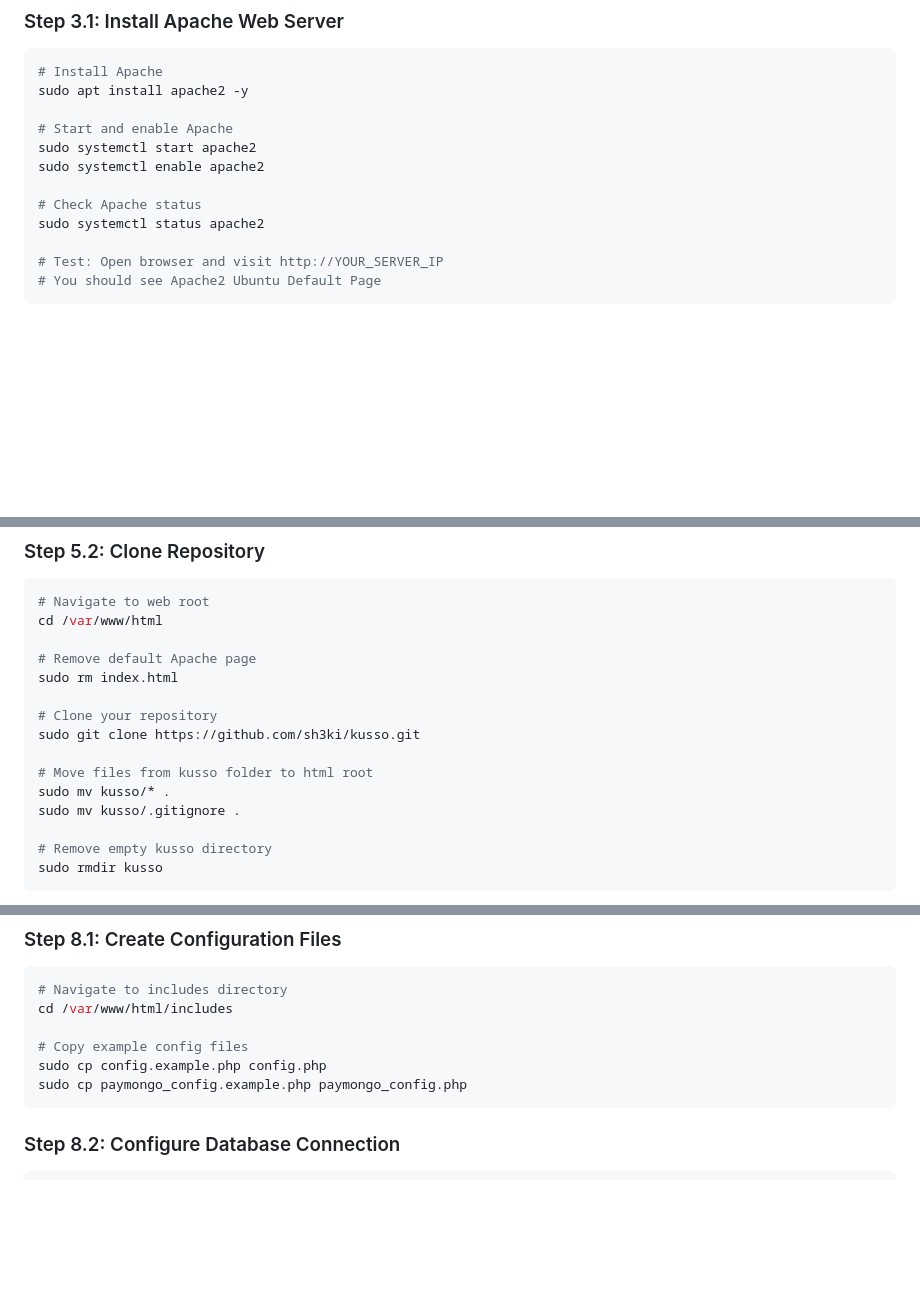
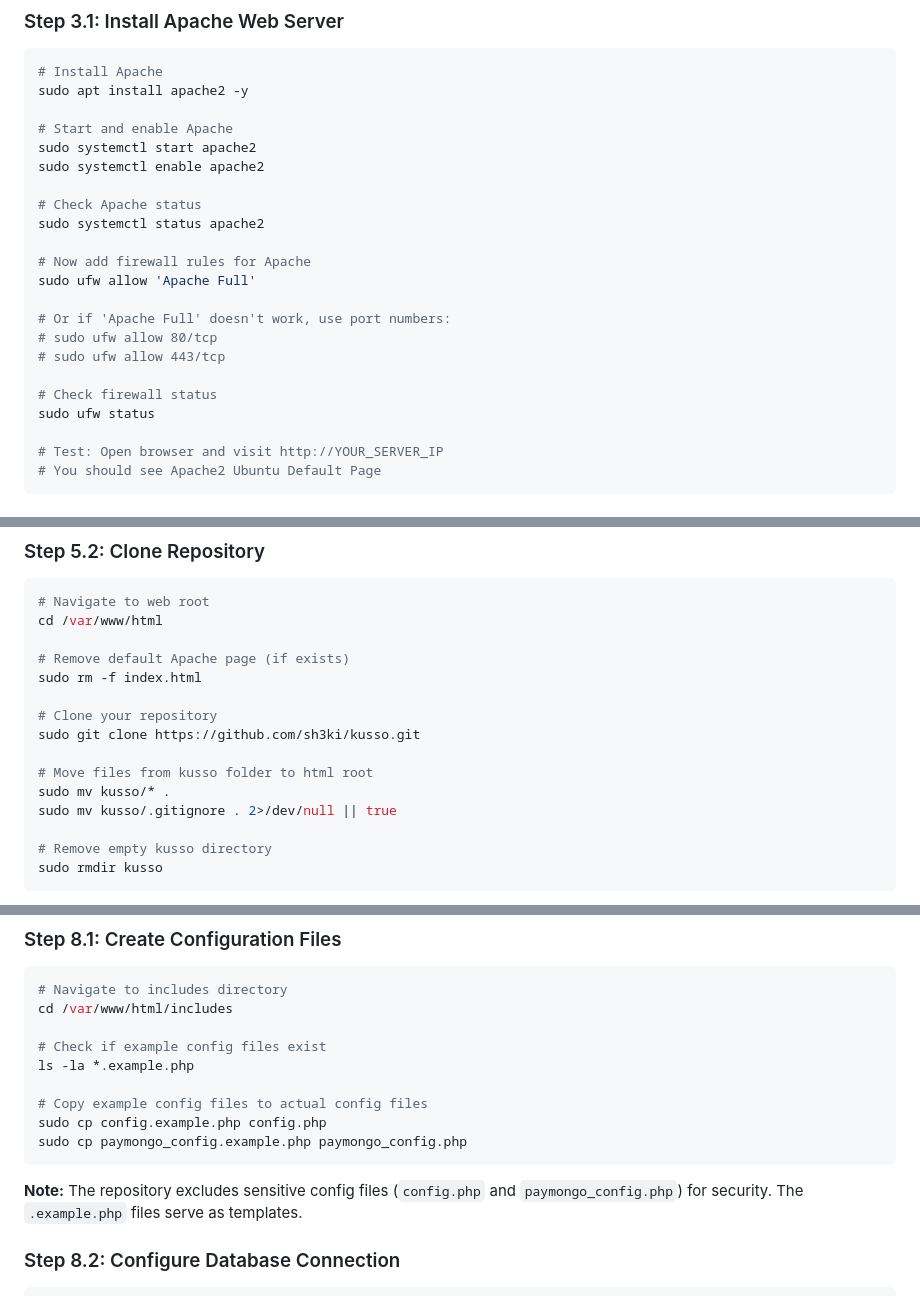
Before and after one commit to sh3ki/kusso, a Markdown page: DEPLOYMENT_GUIDE.md, 3 parts joined by grey strips. GitHub-like rendering; blank space fills up the shorter version.

````diff
--- a/DEPLOYMENT_GUIDE.md
+++ b/DEPLOYMENT_GUIDE.md
@@ -101,6 +97,16 @@ sudo systemctl enable apache2
 
 # Check Apache status
 sudo systemctl status apache2
+
+# Now add firewall rules for Apache
+sudo ufw allow 'Apache Full'
+
+# Or if 'Apache Full' doesn't work, use port numbers:
+# sudo ufw allow 80/tcp
+# sudo ufw allow 443/tcp
+
+# Check firewall status
+sudo ufw status
 
 # Test: Open browser and visit http://YOUR_SERVER_IP
 # You should see Apache2 Ubuntu Default Page
@@ -242,15 +248,15 @@ git --version
 # Navigate to web root
 cd /var/www/html
 
-# Remove default Apache page
-sudo rm index.html
+# Remove default Apache page (if exists)
+sudo rm -f index.html
 
 # Clone your repository
 sudo git clone https://github.com/sh3ki/kusso.git
 
 # Move files from kusso folder to html root
 sudo mv kusso/* .
-sudo mv kusso/.gitignore .
+sudo mv kusso/.gitignore . 2>/dev/null || true
 
 # Remove empty kusso directory
 sudo rmdir kusso
@@ -433,10 +452,15 @@ sudo systemctl status certbot.timer
 # Navigate to includes directory
 cd /var/www/html/includes
 
-# Copy example config files
+# Check if example config files exist
+ls -la *.example.php
+
+# Copy example config files to actual config files
 sudo cp config.example.php config.php
 sudo cp paymongo_config.example.php paymongo_config.php
 ```
+
+**Note:** The repository excludes sensitive config files (`config.php` and `paymongo_config.php`) for security. The `.example.php` files serve as templates.
 
 ### Step 8.2: Configure Database Connection
 ```bash
````
Also changed, not shown: other parts of DEPLOYMENT_GUIDE.md (+25 -18 lines).
